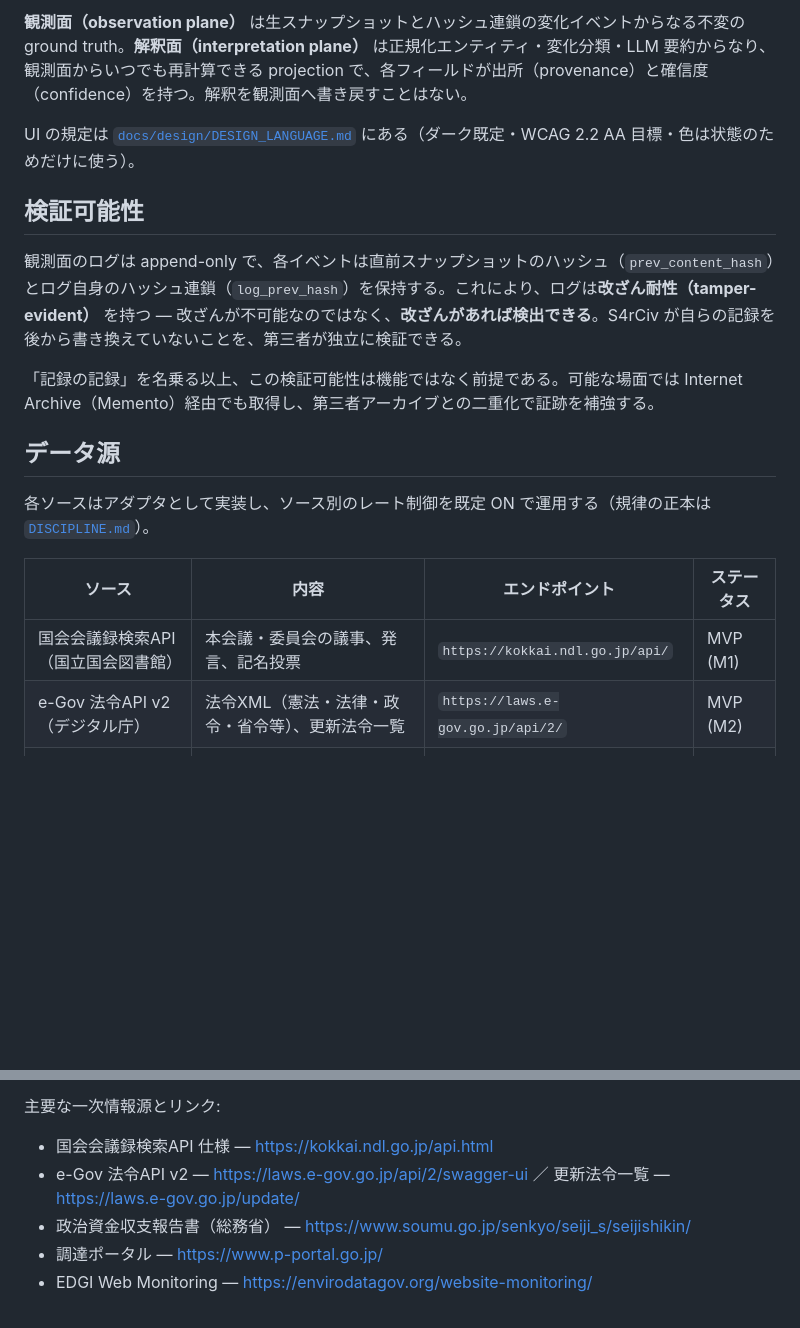
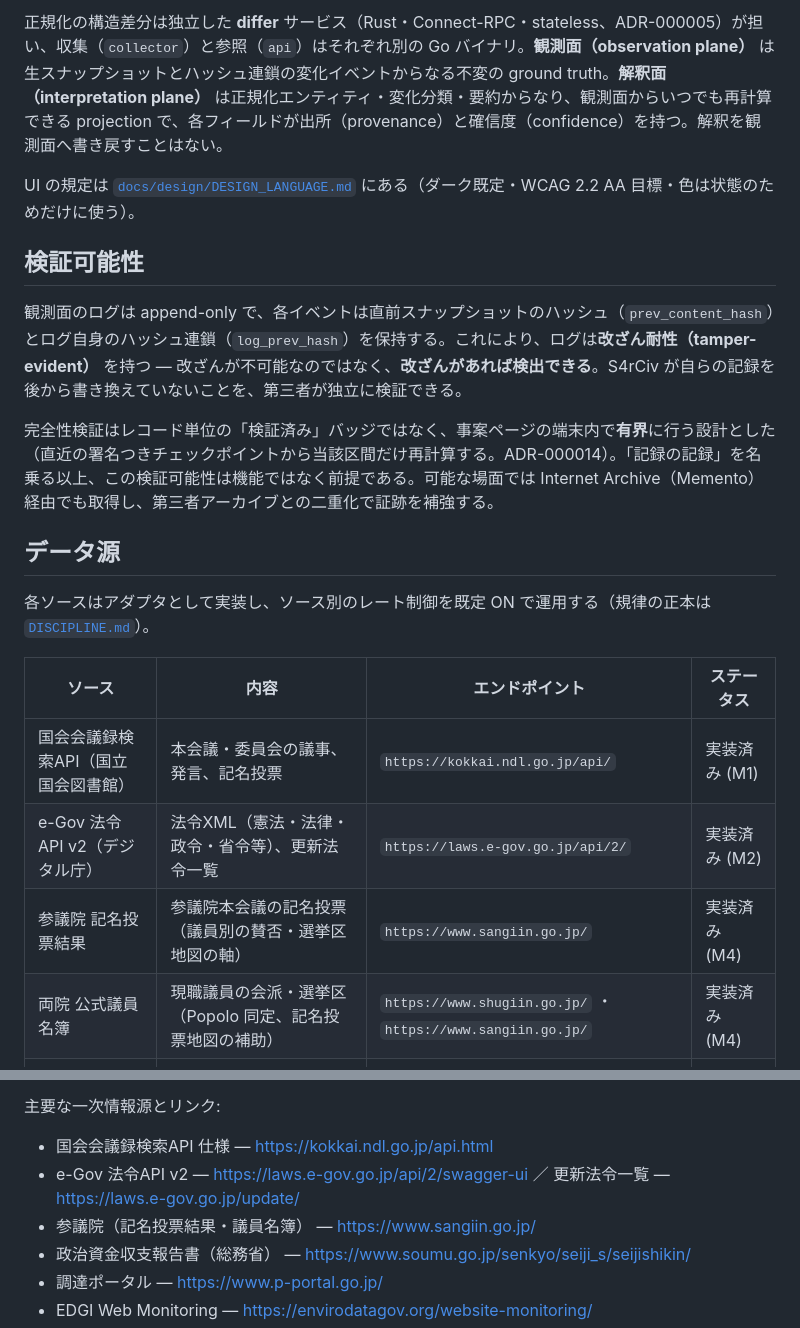
Before and after one commit to Kaikei-e/S4rCiv, a Markdown page: README.md, 2 parts joined by grey strips. Rendered like a GitHub page; blank space fills up the shorter version.

````diff
--- a/README.md
+++ b/README.md
@@ -114,6 +109,6 @@ S4rCiv の信頼性は、「何をするか」と同じくらい「**何をし
 ```
 
-**観測面（observation plane）** は生スナップショットとハッシュ連鎖の変化イベントからなる不変の ground truth。**解釈面（interpretation plane）** は正規化エンティティ・変化分類・LLM 要約からなり、観測面からいつでも再計算できる projection で、各フィールドが出所（provenance）と確信度（confidence）を持つ。解釈を観測面へ書き戻すことはない。
+正規化の構造差分は独立した **differ** サービス（Rust・Connect-RPC・stateless、ADR-000005）が担い、収集（`collector`）と参照（`api`）はそれぞれ別の Go バイナリ。**観測面（observation plane）** は生スナップショットとハッシュ連鎖の変化イベントからなる不変の ground truth。**解釈面（interpretation plane）** は正規化エンティティ・変化分類・要約からなり、観測面からいつでも再計算できる projection で、各フィールドが出所（provenance）と確信度（confidence）を持つ。解釈を観測面へ書き戻すことはない。
 
 UI の規定は [`docs/design/DESIGN_LANGUAGE.md`](docs/design/DESIGN_LANGUAGE.md) にある（ダーク既定・WCAG 2.2 AA 目標・色は状態のためだけに使う）。
 
@@ -121,7 +116,7 @@ UI の規定は [`docs/design/DESIGN_LANGUAGE.md`](docs/design/DESIGN_LANGUAGE.m
 
 観測面のログは append-only で、各イベントは直前スナップショットのハッシュ（`prev_content_hash`）とログ自身のハッシュ連鎖（`log_prev_hash`）を保持する。これにより、ログは**改ざん耐性（tamper-evident）** を持つ — 改ざんが不可能なのではなく、**改ざんがあれば検出できる**。S4rCiv が自らの記録を後から書き換えていないことを、第三者が独立に検証できる。
 
-「記録の記録」を名乗る以上、この検証可能性は機能ではなく前提である。可能な場面では Internet Archive（Memento）経由でも取得し、第三者アーカイブとの二重化で証跡を補強する。
+完全性検証はレコード単位の「検証済み」バッジではなく、事案ページの端末内で**有界**に行う設計とした（直近の署名つきチェックポイントから当該区間だけ再計算する。ADR-000014）。「記録の記録」を名乗る以上、この検証可能性は機能ではなく前提である。可能な場面では Internet Archive（Memento）経由でも取得し、第三者アーカイブとの二重化で証跡を補強する。
 
 ## データ源
 
@@ -129,8 +124,10 @@ UI の規定は [`docs/design/DESIGN_LANGUAGE.md`](docs/design/DESIGN_LANGUAGE.m
 
 | ソース | 内容 | エンドポイント | ステータス |
 |---|---|---|---|
-| 国会会議録検索API（国立国会図書館） | 本会議・委員会の議事、発言、記名投票 | `https://kokkai.ndl.go.jp/api/` | MVP (M1) |
-| e-Gov 法令API v2（デジタル庁） | 法令XML（憲法・法律・政令・省令等）、更新法令一覧 | `https://laws.e-gov.go.jp/api/2/` | MVP (M2) |
+| 国会会議録検索API（国立国会図書館） | 本会議・委員会の議事、発言、記名投票 | `https://kokkai.ndl.go.jp/api/` | 実装済み (M1) |
+| e-Gov 法令API v2（デジタル庁） | 法令XML（憲法・法律・政令・省令等）、更新法令一覧 | `https://laws.e-gov.go.jp/api/2/` | 実装済み (M2) |
+| 参議院 記名投票結果 | 参議院本会議の記名投票（議員別の賛否・選挙区地図の軸） | `https://www.sangiin.go.jp/` | 実装済み (M4) |
+| 両院 公式議員名簿 | 現職議員の会派・選挙区（Popolo 同定、記名投票地図の補助） | `https://www.shugiin.go.jp/` ・ `https://www.sangiin.go.jp/` | 実装済み (M4) |
 | 官報・告示 ベース・レジストリ | 告示等の機械可読構造化データ | 2026 年度中目途 | 将来 |
 | 政治資金収支報告書（総務省） | 政治資金の収支 | 2027-01 ネット公表義務化 | 将来 |
 | 公共調達（調達ポータル） | 入札・落札・契約（OCDS 整形） | `https://www.p-portal.go.jp/` | 将来 |
@@ -178,6 +189,7 @@ Issue・Discussion を歓迎する。コードや収集アダプタに着手す
 
 - 国会会議録検索API 仕様 — <https://kokkai.ndl.go.jp/api.html>
 - e-Gov 法令API v2 — <https://laws.e-gov.go.jp/api/2/swagger-ui> ／ 更新法令一覧 — <https://laws.e-gov.go.jp/update/>
+- 参議院（記名投票結果・議員名簿） — <https://www.sangiin.go.jp/>
 - 政治資金収支報告書（総務省） — <https://www.soumu.go.jp/senkyo/seiji_s/seijishikin/>
 - 調達ポータル — <https://www.p-portal.go.jp/>
 - EDGI Web Monitoring — <https://envirodatagov.org/website-monitoring/>
````
Also changed, not shown: other parts of README.md (+43 -34 lines), docs/README_EN.md (+50 -39 lines).
